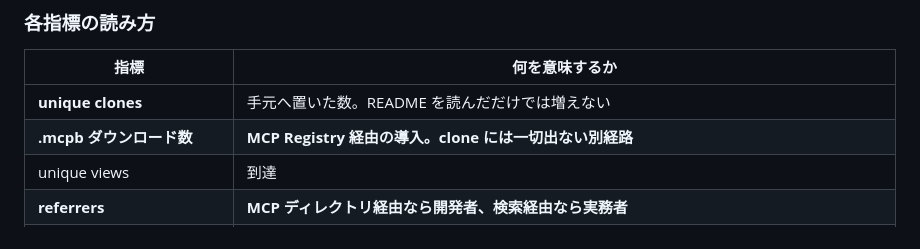
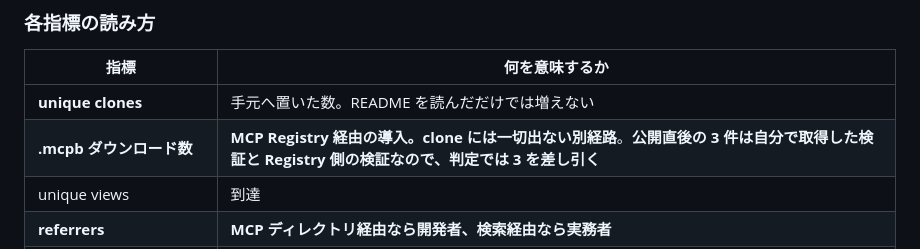
Before and after one commit to eoylab/keihyo-cases, a Markdown page: docs/DECISION.md, the part around the change. GitHub-like rendering.

Commit message:
Subtract our own downloads from the install count
The bundle already shows three downloads, and all three are ours: the curl that
verified the release hash, and the registry's own validation fetch. Reading
those as demand would start the fortnight three installs ahead of the truth.

```diff
--- a/docs/DECISION.md
+++ b/docs/DECISION.md
@@ -33,7 +33,7 @@ Registry 経由の導入は clone にもGitHubのtrafficにも現れないので
 | 指標 | 何を意味するか |
 |---|---|
 | **unique clones** | 手元へ置いた数。README を読んだだけでは増えない |
-| **.mcpb ダウンロード数** | **MCP Registry 経由の導入。clone には一切出ない別経路** |
+| **.mcpb ダウンロード数** | **MCP Registry 経由の導入。clone には一切出ない別経路**。**公開直後の 3 件は自分で取得した検証と Registry 側の検証なので、判定では 3 を差し引く** |
 | unique views | 到達 |
 | **referrers** | **MCP ディレクトリ経由なら開発者、検索経由なら実務者** |
 | paths | README で止まったか、`data/cases.json` まで取ったか |
```
